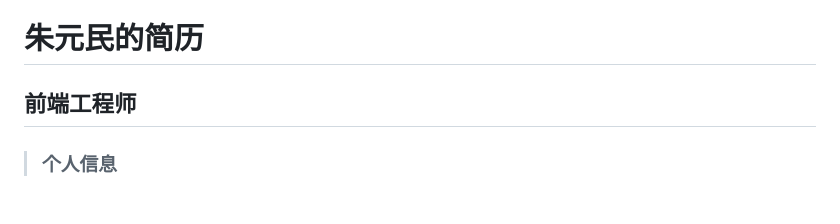
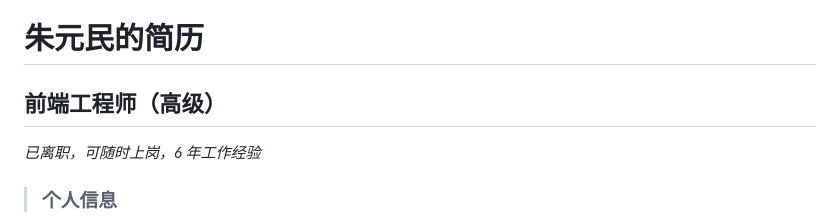
Before and after one commit to zhuyuanmin/zhuyuanmin.github.io, a Markdown page: 简历.md, the part around the change. GitHub-like rendering.

```diff
--- a/简历.md
+++ b/简历.md
@@ -1,6 +1,9 @@
 <h1 style="text-align: center">朱元民的简历</h1>
 
-<h2 style="border-bottom: none">前端工程师</h2>
+<h2 style="border-bottom: none">前端工程师（高级）</h2>
+
+*已离职，可随时上岗，6 年工作经验*
+
 
 > ### 个人信息
 ::: details 展开/折叠
```
Also changed, not shown: 前端资源.md (+1 -0 lines), img/截图.png (added), 3 other files.
